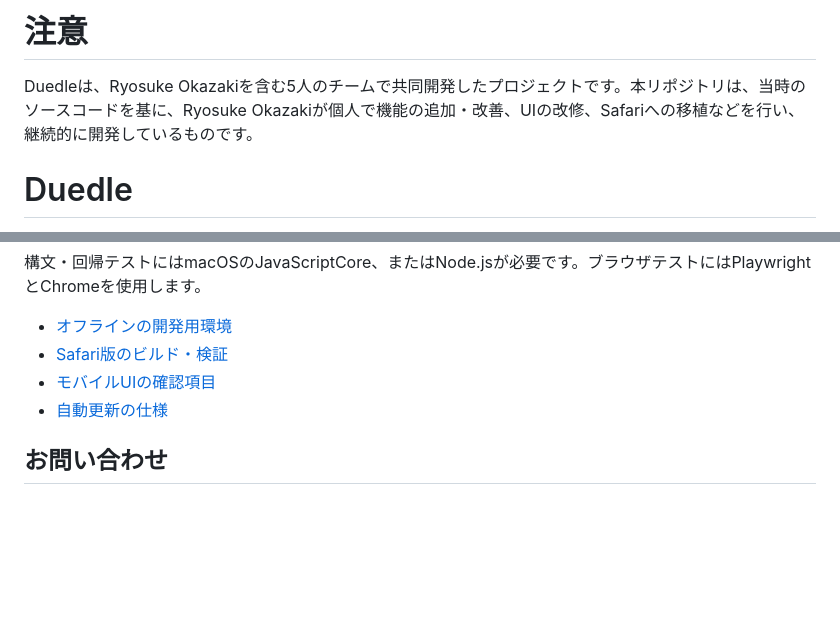
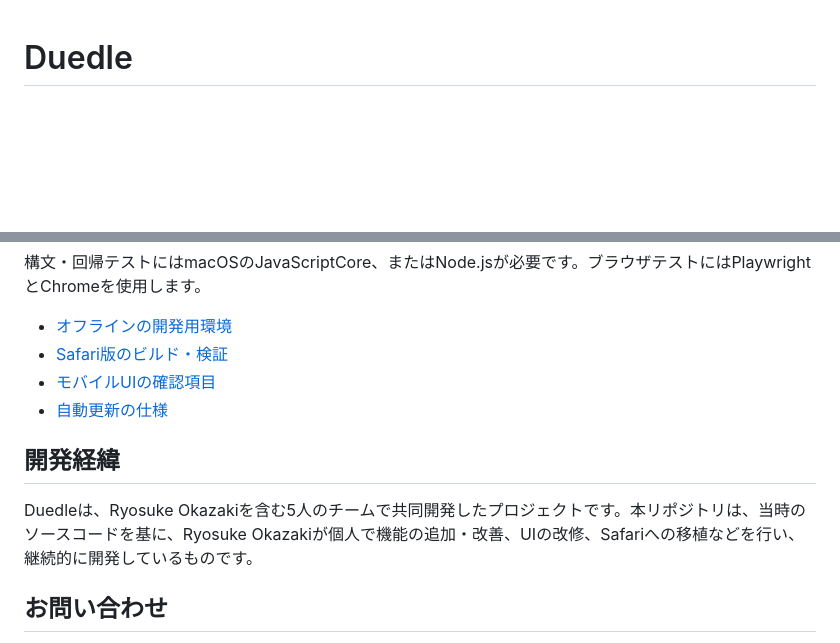
Before and after one commit to RyosukeOkazaki-0408/Duedle_Extended, a Markdown page: readme.md, 2 parts joined by grey strips. Drawn GitHub-style; blank space fills up the shorter version.

Commit message:
Revise readme by updating project details
Removed introductory note and added development background section.

```diff
--- a/readme.md
+++ b/readme.md
@@ -1,7 +1,3 @@
-# 注意
-
-Duedleは、Ryosuke Okazakiを含む5人のチームで共同開発したプロジェクトです。本リポジトリは、当時のソースコードを基に、Ryosuke Okazakiが個人で機能の追加・改善、UIの改修、Safariへの移植などを行い、継続的に開発しているものです。
-
 # Duedle
 
 **Due + Moodle = Duedle**
@@ -103,6 +99,10 @@ python3 scripts/prepare_debug.py
 - [モバイルUIの確認項目](docs/mobile-ui.md)
 - [自動更新の仕様](docs/auto-refresh.md)
 
+## 開発経緯
+
+Duedleは、Ryosuke Okazakiを含む5人のチームで共同開発したプロジェクトです。本リポジトリは、当時のソースコードを基に、Ryosuke Okazakiが個人で機能の追加・改善、UIの改修、Safariへの移植などを行い、継続的に開発しているものです。
+
 ## お問い合わせ
 
 不具合報告、改善のご要望、使い方の質問は[Googleフォーム](https://forms.gle/DkUKfGv2Eqx12jhC6)からお送りください。Moodleの「Duedle設定」→「お問い合わせ」からも開けます。
```
